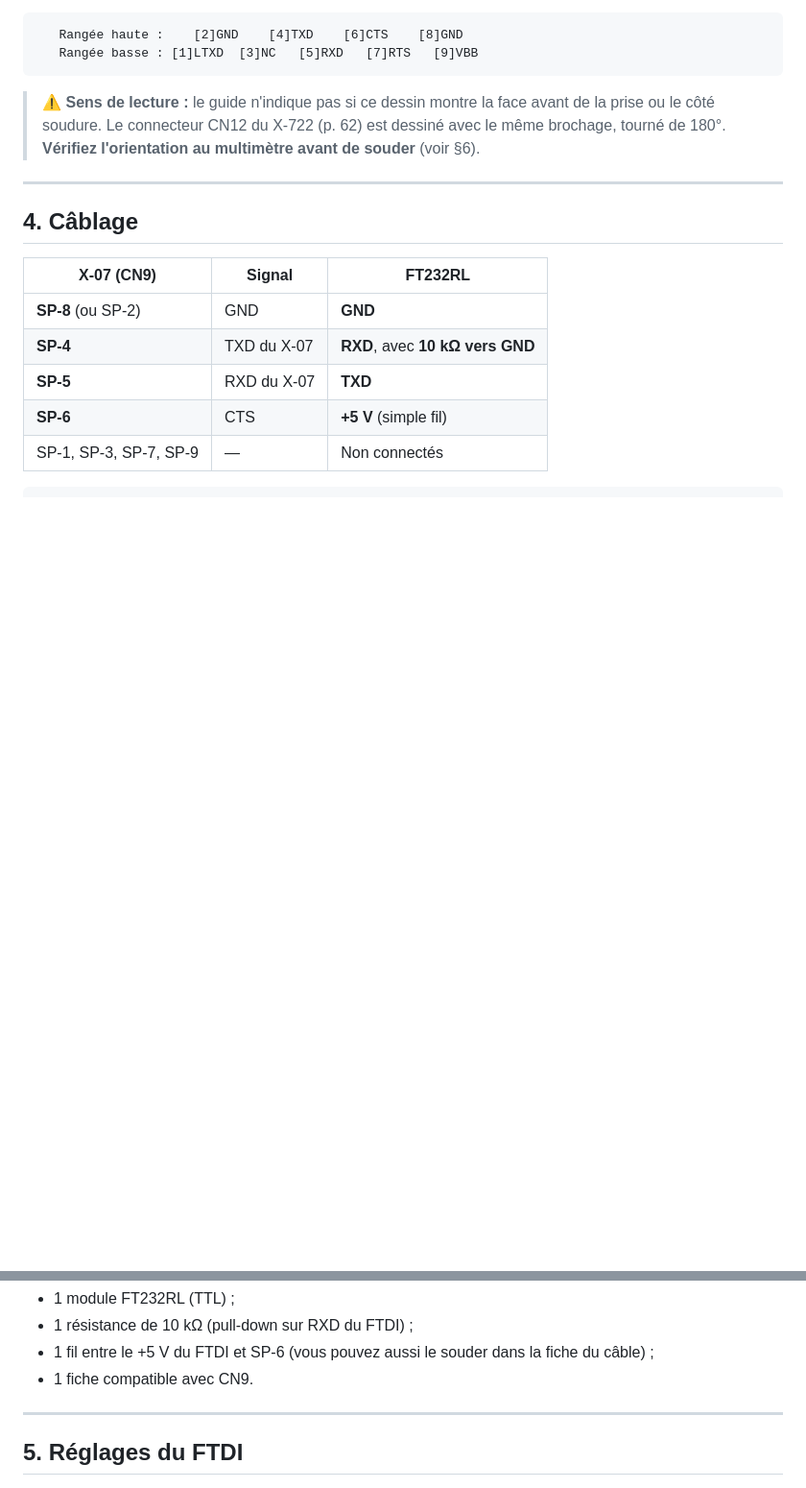
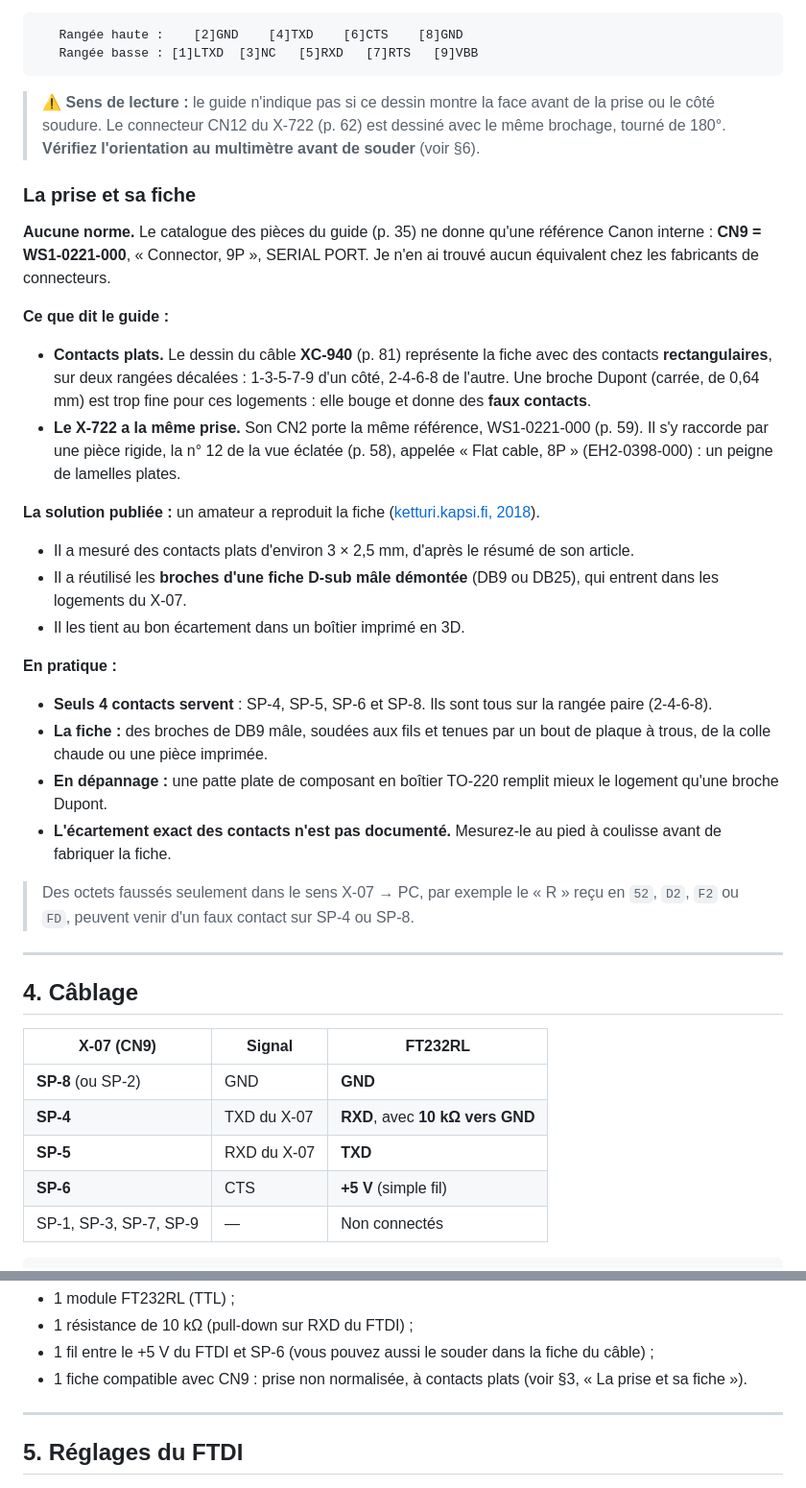
Before and after one commit to JC-Toussaint/canon-x07-tools, a Markdown page: ref_docs/X07_FT232RL_liaison_serie.md, 2 parts joined by grey strips. Shown at 96% size. Rendered like a GitHub page; blank space fills up the shorter version.

Commit message:
Doc série : la prise CN9 (WS1-0221-000), contacts plats, fiche à faire
Référence Canon tirée du catalogue des pièces, même prise sur le X-722,
fiche du câble XC-940 à contacts rectangulaires, solution publiée
(broches de D-sub) et conseils contre les faux contacts des Dupont.

Co-Authored-By: Claude Opus 5.5 <noreply@anthropic.com>

```diff
--- a/ref_docs/X07_FT232RL_liaison_serie.md
+++ b/ref_docs/X07_FT232RL_liaison_serie.md
@@ -75,6 +75,30 @@ Version compacte :
 
 > ⚠️ **Sens de lecture :** le guide n'indique pas si ce dessin montre la face avant de la prise ou le côté soudure. Le connecteur CN12 du X-722 (p. 62) est dessiné avec le même brochage, tourné de 180°. **Vérifiez l'orientation au multimètre avant de souder** (voir §6).
 
+### La prise et sa fiche
+
+**Aucune norme.** Le catalogue des pièces du guide (p. 35) ne donne qu'une référence Canon interne : **CN9 = WS1-0221-000**, « Connector, 9P », SERIAL PORT. Je n'en ai trouvé aucun équivalent chez les fabricants de connecteurs.
+
+**Ce que dit le guide :**
+
+- **Contacts plats.** Le dessin du câble **XC-940** (p. 81) représente la fiche avec des contacts **rectangulaires**, sur deux rangées décalées : 1-3-5-7-9 d'un côté, 2-4-6-8 de l'autre. Une broche Dupont (carrée, de 0,64 mm) est trop fine pour ces logements : elle bouge et donne des **faux contacts**.
+- **Le X-722 a la même prise.** Son CN2 porte la même référence, WS1-0221-000 (p. 59). Il s'y raccorde par une pièce rigide, la n° 12 de la vue éclatée (p. 58), appelée « Flat cable, 8P » (EH2-0398-000) : un peigne de lamelles plates.
+
+**La solution publiée :** un amateur a reproduit la fiche ([ketturi.kapsi.fi, 2018](https://ketturi.kapsi.fi/2018/03/serial-port-for-canon-x-07/)).
+
+- Il a mesuré des contacts plats d'environ 3 × 2,5 mm, d'après le résumé de son article.
+- Il a réutilisé les **broches d'une fiche D-sub mâle démontée** (DB9 ou DB25), qui entrent dans les logements du X-07.
+- Il les tient au bon écartement dans un boîtier imprimé en 3D.
+
+**En pratique :**
+
+- **Seuls 4 contacts servent** : SP-4, SP-5, SP-6 et SP-8. Ils sont tous sur la rangée paire (2-4-6-8).
+- **La fiche :** des broches de DB9 mâle, soudées aux fils et tenues par un bout de plaque à trous, de la colle chaude ou une pièce imprimée.
+- **En dépannage :** une patte plate de composant en boîtier TO-220 remplit mieux le logement qu'une broche Dupont.
+- **L'écartement exact des contacts n'est pas documenté.** Mesurez-le au pied à coulisse avant de fabriquer la fiche.
+
+> Des octets faussés seulement dans le sens X-07 → PC, par exemple le « R » reçu en `52`, `D2`, `F2` ou `FD`, peuvent venir d'un faux contact sur SP-4 ou SP-8.
+
 ---
 
 ## 4. Câblage
@@ -102,7 +126,7 @@ FT232RL (VCCIO = 5V)            Canon X-07 CN9
 - 1 module FT232RL (TTL) ;
 - 1 résistance de 10 kΩ (pull-down sur RXD du FTDI) ;
 - 1 fil entre le +5 V du FTDI et SP-6 (vous pouvez aussi le souder dans la fiche du câble) ;
-- 1 fiche compatible avec CN9.
+- 1 fiche compatible avec CN9 : prise non normalisée, à contacts plats (voir §3, « La prise et sa fiche »).
 
 ---
 
```
Also changed, not shown: ref_docs/X07_FT232_74HC04_montage.md (+1 -0 lines).
